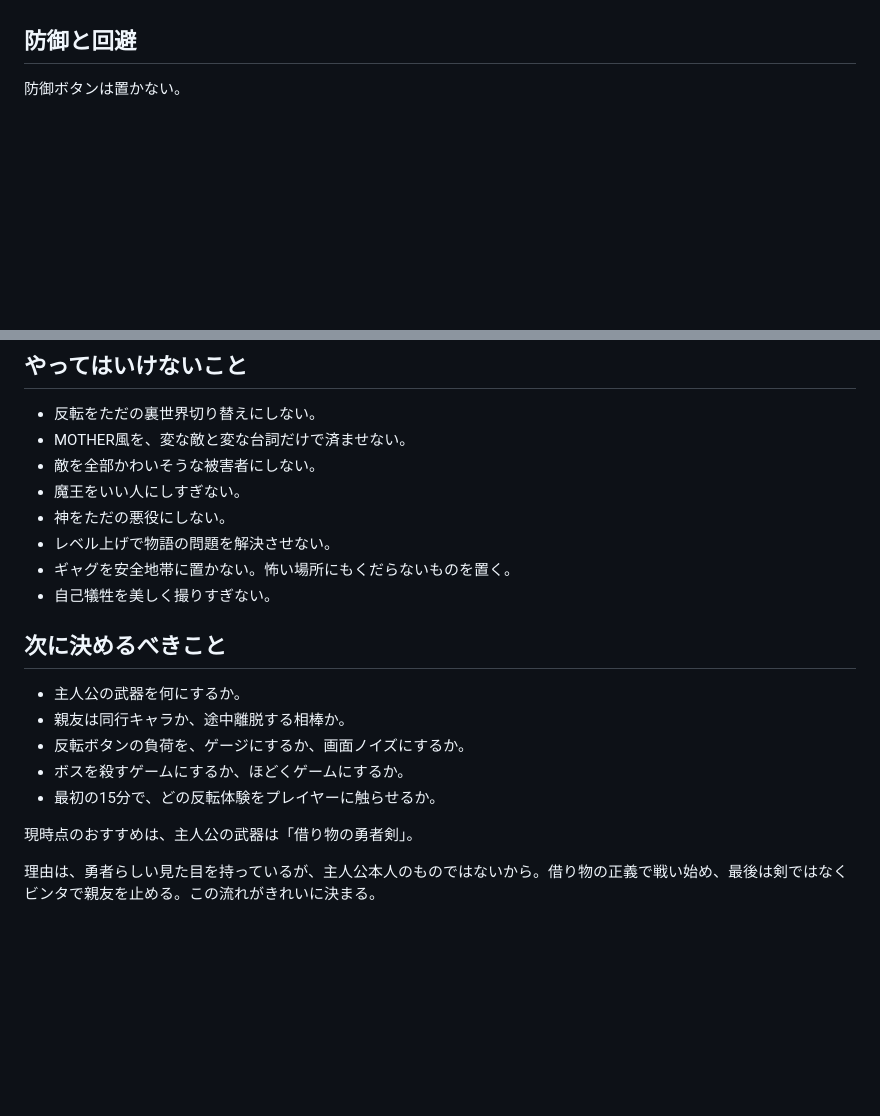
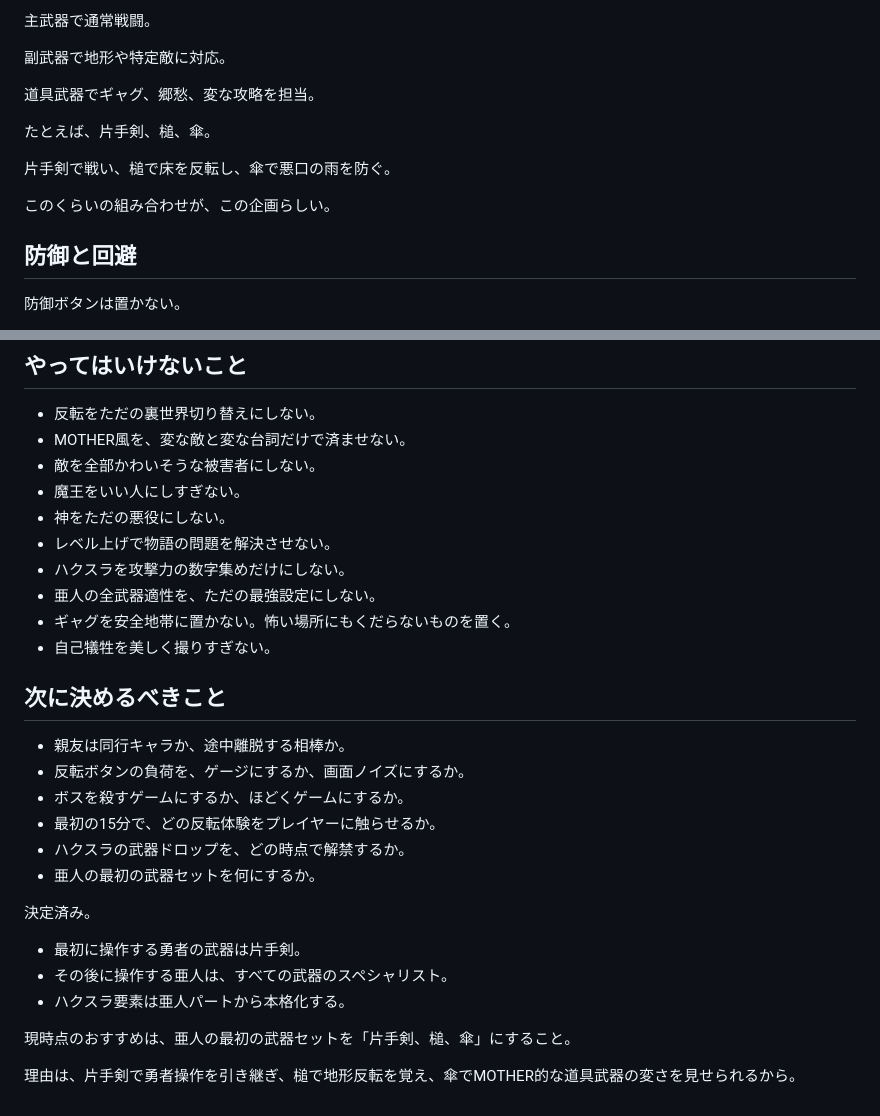
Before and after one commit to ozz557188/codex-test, a Markdown page: アクションゲーム設計_反転コア.md, 2 parts joined by grey strips. Drawn GitHub-style; blank space fills up the shorter version.

```diff
--- a/アクションゲーム設計_反転コア.md
+++ b/アクションゲーム設計_反転コア.md
@@ -158,3 +284,14 @@ MOTHER的な笑いをアクションにする技。
+主武器で通常戦闘。
+
+副武器で地形や特定敵に対応。
+
+道具武器でギャグ、郷愁、変な攻略を担当。
+
+たとえば、片手剣、槌、傘。
+
+片手剣で戦い、槌で床を反転し、傘で悪口の雨を防ぐ。
+
+このくらいの組み合わせが、この企画らしい。
 
 ## 防御と回避
 
@@ -408,17 +545,26 @@ MOTHER的な敵は、変で、笑えて、少し怖くて、倒したあとに
 - 魔王をいい人にしすぎない。
 - 神をただの悪役にしない。
 - レベル上げで物語の問題を解決させない。
+- ハクスラを攻撃力の数字集めだけにしない。
+- 亜人の全武器適性を、ただの最強設定にしない。
 - ギャグを安全地帯に置かない。怖い場所にもくだらないものを置く。
 - 自己犠牲を美しく撮りすぎない。
 
 ## 次に決めるべきこと
 
-- 主人公の武器を何にするか。
 - 親友は同行キャラか、途中離脱する相棒か。
 - 反転ボタンの負荷を、ゲージにするか、画面ノイズにするか。
 - ボスを殺すゲームにするか、ほどくゲームにするか。
 - 最初の15分で、どの反転体験をプレイヤーに触らせるか。
+- ハクスラの武器ドロップを、どの時点で解禁するか。
+- 亜人の最初の武器セットを何にするか。
 
-現時点のおすすめは、主人公の武器は「借り物の勇者剣」。
+決定済み。
 
-理由は、勇者らしい見た目を持っているが、主人公本人のものではないから。借り物の正義で戦い始め、最後は剣ではなくビンタで親友を止める。この流れがきれいに決まる。
+- 最初に操作する勇者の武器は片手剣。
+- その後に操作する亜人は、すべての武器のスペシャリスト。
+- ハクスラ要素は亜人パートから本格化する。
+
+現時点のおすすめは、亜人の最初の武器セットを「片手剣、槌、傘」にすること。
+
+理由は、片手剣で勇者操作を引き継ぎ、槌で地形反転を覚え、傘でMOTHER的な道具武器の変さを見せられるから。
```
Also changed, not shown: other parts of アクションゲーム設計_反転コア.md (+134 -8 lines), 武器ハクスラ設計.md (added, +96 -0 lines).
